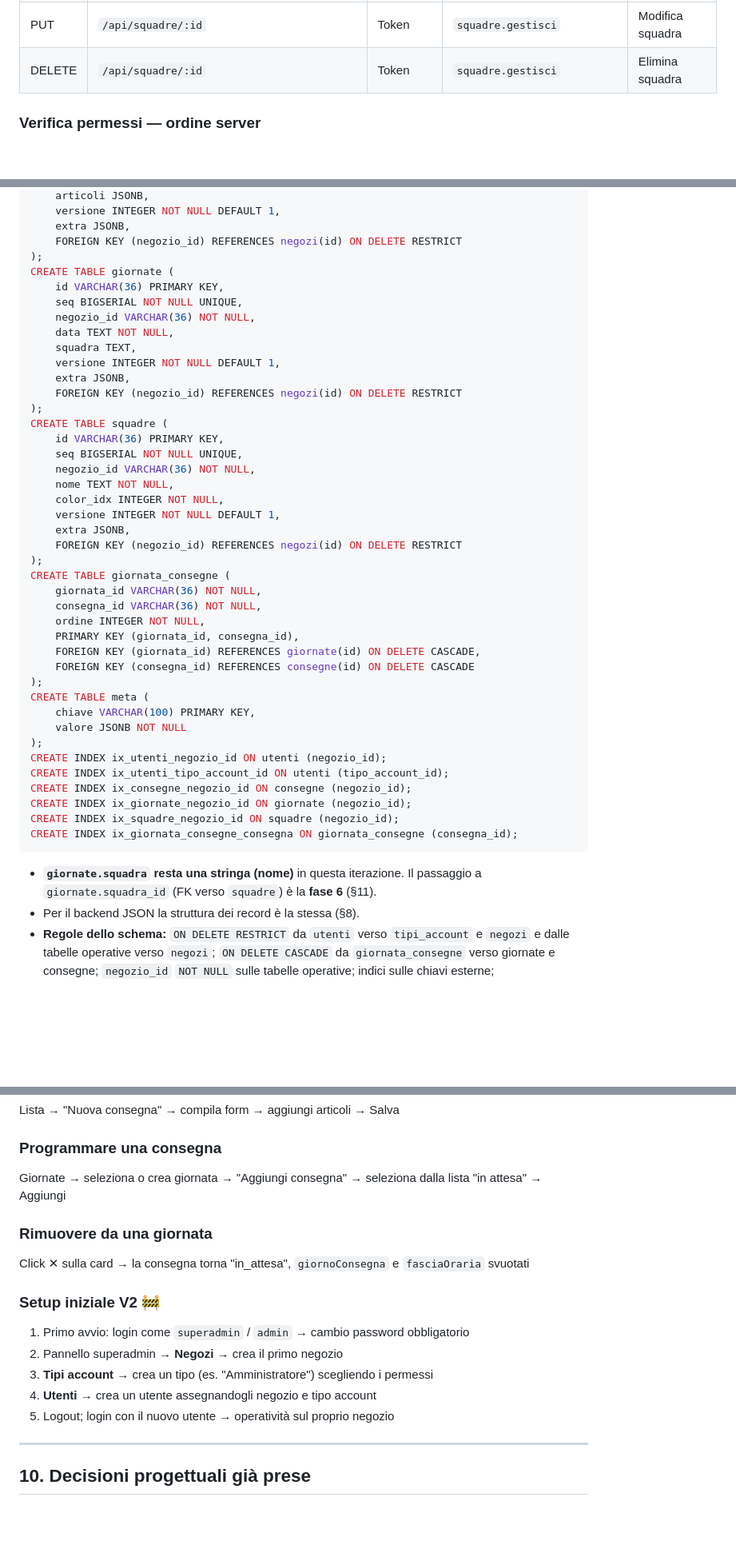
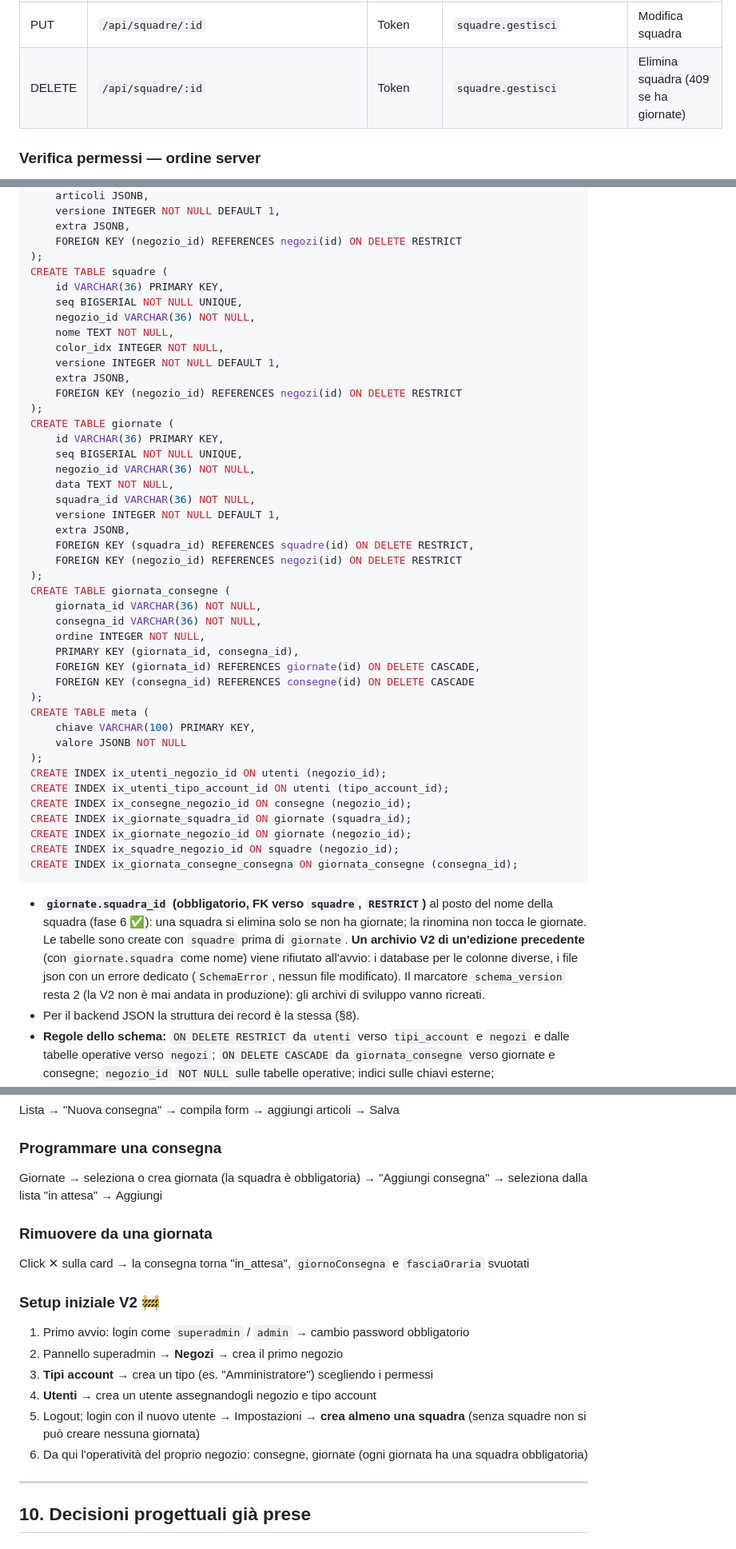
Before and after one commit to Undermix96/gestione_consegne, a Markdown page: AGENTS.md, 3 parts joined by grey strips. Shown at 80% size. Rendered like a GitHub page; blank space fills up the shorter version.

````diff
--- a/AGENTS.md
+++ b/AGENTS.md
@@ -284,7 +284,7 @@ Sostituiscono `GET/POST /api/data` e `POST /api/log`. `GET /api/ping` resta senz
 | GET | `/api/squadre` | Token | `squadre.leggi` | Lista squadre del negozio |
 | POST | `/api/squadre` | Token | `squadre.gestisci` | Crea squadra |
 | PUT | `/api/squadre/:id` | Token | `squadre.gestisci` | Modifica squadra |
-| DELETE | `/api/squadre/:id` | Token | `squadre.gestisci` | Elimina squadra |
+| DELETE | `/api/squadre/:id` | Token | `squadre.gestisci` | Elimina squadra (409 se ha giornate) |
 
 ### Verifica permessi — ordine server
 1. Token valido → 401
@@ -647,16 +648,6 @@ CREATE TABLE consegne (
     extra JSONB,
     FOREIGN KEY (negozio_id) REFERENCES negozi(id) ON DELETE RESTRICT
 );
-CREATE TABLE giornate (
-    id VARCHAR(36) PRIMARY KEY,
-    seq BIGSERIAL NOT NULL UNIQUE,
-    negozio_id VARCHAR(36) NOT NULL,
-    data TEXT NOT NULL,
-    squadra TEXT,
-    versione INTEGER NOT NULL DEFAULT 1,
-    extra JSONB,
-    FOREIGN KEY (negozio_id) REFERENCES negozi(id) ON DELETE RESTRICT
-);
 CREATE TABLE squadre (
     id VARCHAR(36) PRIMARY KEY,
     seq BIGSERIAL NOT NULL UNIQUE,
@@ -665,6 +656,17 @@ CREATE TABLE squadre (
     color_idx INTEGER NOT NULL,
     versione INTEGER NOT NULL DEFAULT 1,
     extra JSONB,
+    FOREIGN KEY (negozio_id) REFERENCES negozi(id) ON DELETE RESTRICT
+);
+CREATE TABLE giornate (
+    id VARCHAR(36) PRIMARY KEY,
+    seq BIGSERIAL NOT NULL UNIQUE,
+    negozio_id VARCHAR(36) NOT NULL,
+    data TEXT NOT NULL,
+    squadra_id VARCHAR(36) NOT NULL,
+    versione INTEGER NOT NULL DEFAULT 1,
+    extra JSONB,
+    FOREIGN KEY (squadra_id) REFERENCES squadre(id) ON DELETE RESTRICT,
     FOREIGN KEY (negozio_id) REFERENCES negozi(id) ON DELETE RESTRICT
 );
 CREATE TABLE giornata_consegne (
@@ -682,11 +684,12 @@ CREATE TABLE meta (
 CREATE INDEX ix_utenti_negozio_id ON utenti (negozio_id);
 CREATE INDEX ix_utenti_tipo_account_id ON utenti (tipo_account_id);
 CREATE INDEX ix_consegne_negozio_id ON consegne (negozio_id);
+CREATE INDEX ix_giornate_squadra_id ON giornate (squadra_id);
 CREATE INDEX ix_giornate_negozio_id ON giornate (negozio_id);
 CREATE INDEX ix_squadre_negozio_id ON squadre (negozio_id);
 CREATE INDEX ix_giornata_consegne_consegna ON giornata_consegne (consegna_id);
 ```
-- **`giornate.squadra` resta una stringa (nome)** in questa iterazione. Il passaggio a `giornate.squadra_id` (FK verso `squadre`) è la **fase 6** (§11).
+- **`giornate.squadra_id` (obbligatorio, FK verso `squadre`, `RESTRICT`)** al posto del nome della squadra (fase 6 ✅): una squadra si elimina solo se non ha giornate; la rinomina non tocca le giornate. Le tabelle sono create con `squadre` prima di `giornate`. **Un archivio V2 di un'edizione precedente** (con `giornate.squadra` come nome) viene rifiutato all'avvio: i database per le colonne diverse, i file json con un errore dedicato (`SchemaError`, nessun file modificato). Il marcatore `schema_version` resta 2 (la V2 non è mai andata in produzione): gli archivi di sviluppo vanno ricreati.
 - Per il backend JSON la struttura dei record è la stessa (§8).
 - **Regole dello schema:** `ON DELETE RESTRICT` da `utenti` verso `tipi_account` e `negozi` e dalle tabelle operative verso `negozi`; `ON DELETE CASCADE` da `giornata_consegne` verso giornate e consegne; `negozio_id` `NOT NULL` sulle tabelle operative; indici sulle chiavi esterne; `giornata_consegne` senza la colonna `completata` (non usata).
 - `seq` serve solo a ordinare per inserimento: non esce mai dallo storage. `username_ci` è una colonna interna derivata (`casefold(username)`, lunga 3 × 150), anch'essa mai restituita.
@@ -898,7 +901,7 @@ Il superadmin è `{"id": "u_superadmin", "username": "superadmin", "tipo_account
 Lista → "Nuova consegna" → compila form → aggiungi articoli → Salva
 
 ### Programmare una consegna
-Giornate → seleziona o crea giornata → "Aggiungi consegna" → seleziona dalla lista "in attesa" → Aggiungi
+Giornate → seleziona o crea giornata (la squadra è obbligatoria) → "Aggiungi consegna" → seleziona dalla lista "in attesa" → Aggiungi
 
 ### Rimuovere da una giornata
 Click ✕ sulla card → la consegna torna "in_attesa", `giornoConsegna` e `fasciaOraria` svuotati
@@ -908,7 +911,8 @@ Click ✕ sulla card → la consegna torna "in_attesa", `giornoConsegna` e `fasc
 2. Pannello superadmin → **Negozi** → crea il primo negozio
 3. **Tipi account** → crea un tipo (es. "Amministratore") scegliendo i permessi
 4. **Utenti** → crea un utente assegnandogli negozio e tipo account
-5. Logout; login con il nuovo utente → operatività sul proprio negozio
+5. Logout; login con il nuovo utente → Impostazioni → **crea almeno una squadra** (senza squadre non si può creare nessuna giornata)
+6. Da qui l'operatività del proprio negozio: consegne, giornate (ogni giornata ha una squadra obbligatoria)
 
 ---
 
````
Also changed, not shown: other parts of AGENTS.md (+22 -12 lines), README.md (+3 -1 lines).
